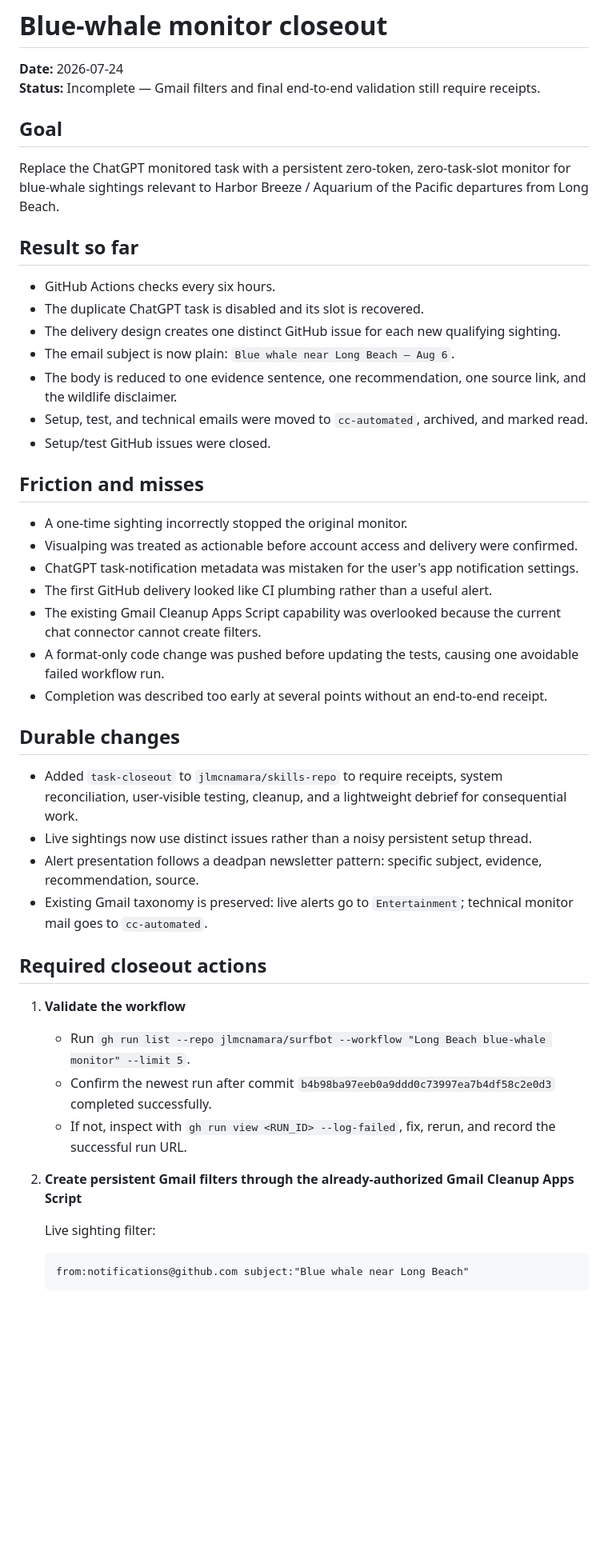
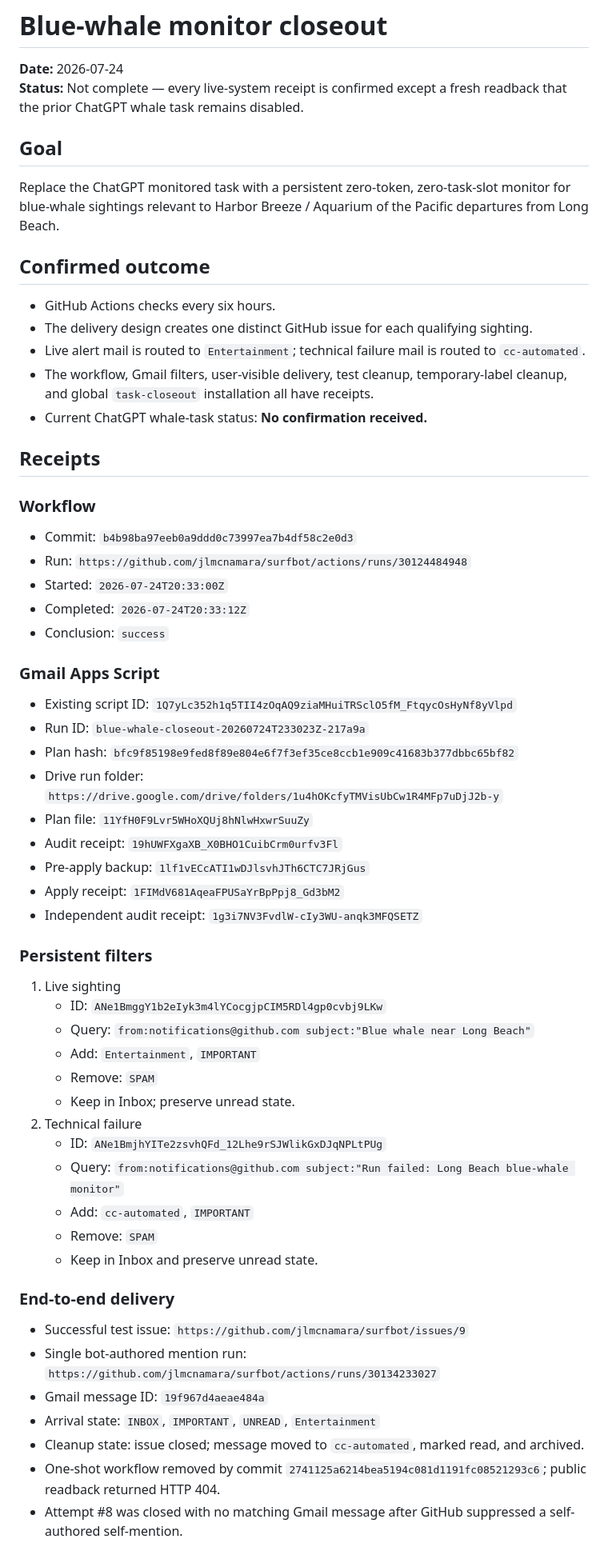
Before and after one commit to jlmcnamara/surfbot, a Markdown page: docs/closeouts/2026-07-24-blue-whale-monitor.md, the part around one of its changes. Shown at 80% size. GitHub-like rendering; blank space fills up the shorter version.

Commit message:
Document blue whale monitor closeout receipts

````diff
--- a/docs/closeouts/2026-07-24-blue-whale-monitor.md
+++ b/docs/closeouts/2026-07-24-blue-whale-monitor.md
@@ -1,51 +1,64 @@
 # Blue-whale monitor closeout
 
 **Date:** 2026-07-24
-**Status:** Incomplete — Gmail filters and final end-to-end validation still require receipts.
+**Status:** Not complete — every live-system receipt is confirmed except a fresh readback that the prior ChatGPT whale task remains disabled.
 
 ## Goal
 
 Replace the ChatGPT monitored task with a persistent zero-token, zero-task-slot monitor for blue-whale sightings relevant to Harbor Breeze / Aquarium of the Pacific departures from Long Beach.
 
-## Result so far
+## Confirmed outcome
 
 - GitHub Actions checks every six hours.
-- The duplicate ChatGPT task is disabled and its slot is recovered.
-- The delivery design creates one distinct GitHub issue for each new qualifying sighting.
-- The email subject is now plain: `Blue whale near Long Beach — Aug 6`.
-- The body is reduced to one evidence sentence, one recommendation, one source link, and the wildlife disclaimer.
-- Setup, test, and technical emails were moved to `cc-automated`, archived, and marked read.
-- Setup/test GitHub issues were closed.
+- The delivery design creates one distinct GitHub issue for each qualifying sighting.
+- Live alert mail is routed to `Entertainment`; technical failure mail is routed to `cc-automated`.
+- The workflow, Gmail filters, user-visible delivery, test cleanup, temporary-label cleanup, and global `task-closeout` installation all have receipts.
+- Current ChatGPT whale-task status: **No confirmation received.**
 
-## Friction and misses
+## Receipts
 
-- A one-time sighting incorrectly stopped the original monitor.
-- Visualping was treated as actionable before account access and delivery were confirmed.
-- ChatGPT task-notification metadata was mistaken for the user's app notification settings.
-- The first GitHub delivery looked like CI plumbing rather than a useful alert.
-- The existing Gmail Cleanup Apps Script capability was overlooked because the current chat connector cannot create filters.
-- A format-only code change was pushed before updating the tests, causing one avoidable failed workflow run.
-- Completion was described too early at several points without an end-to-end receipt.
+### Workflow
 
-## Durable changes
+- Commit: `b4b98ba97eeb0a9ddd0c73997ea7b4df58c2e0d3`
+- Run: `https://github.com/jlmcnamara/surfbot/actions/runs/30124484948`
+- Started: `2026-07-24T20:33:00Z`
+- Completed: `2026-07-24T20:33:12Z`
+- Conclusion: `success`
 
-- Added `task-closeout` to `jlmcnamara/skills-repo` to require receipts, system reconciliation, user-visible testing, cleanup, and a lightweight debrief for consequential work.
-- Live sightings now use distinct issues rather than a noisy persistent setup thread.
-- Alert presentation follows a deadpan newsletter pattern: specific subject, evidence, recommendation, source.
-- Existing Gmail taxonomy is preserved: live alerts go to `Entertainment`; technical monitor mail goes to `cc-automated`.
+### Gmail Apps Script
 
-## Required closeout actions
+- Existing script ID: `1Q7yLc352h1q5TII4zOqAQ9ziaMHuiTRSclO5fM_FtqycOsHyNf8yVlpd`
+- Run ID: `blue-whale-closeout-20260724T233023Z-217a9a`
+- Plan hash: `bfc9f85198e9fed8f89e804e6f7f3ef35ce8ccb1e909c41683b377dbbc65bf82`
+- Drive run folder: `https://drive.google.com/drive/folders/1u4hOKcfyTMVisUbCw1R4MFp7uDjJ2b-y`
+- Plan file: `11YfH0F9Lvr5WHoXQUj8hNlwHxwrSuuZy`
+- Audit receipt: `19hUWFXgaXB_X0BHO1CuibCrm0urfv3Fl`
+- Pre-apply backup: `1lf1vECcATI1wDJlsvhJTh6CTC7JRjGus`
+- Apply receipt: `1FIMdV681AqeaFPUSaYrBpPpj8_Gd3bM2`
+- Independent audit receipt: `1g3i7NV3FvdlW-cIy3WU-anqk3MFQSETZ`
 
-1. **Validate the workflow**
-   - Run `gh run list --repo jlmcnamara/surfbot --workflow "Long Beach blue-whale monitor" --limit 5`.
-   - Confirm the newest run after commit `b4b98ba97eeb0a9ddd0c73997ea7b4df58c2e0d3` completed successfully.
-   - If not, inspect with `gh run view <RUN_ID> --log-failed`, fix, rerun, and record the successful run URL.
+### Persistent filters
 
-2. **Create persistent Gmail filters through the already-authorized Gmail Cleanup Apps Script**
+1. Live sighting
+   - ID: `ANe1BmggY1b2eIyk3m4lYCocgjpCIM5RDl4gp0cvbj9LKw`
+   - Query: `from:notifications@github.com subject:"Blue whale near Long Beach"`
+   - Add: `Entertainment`, `IMPORTANT`
+   - Remove: `SPAM`
+   - Keep in Inbox; preserve unread state.
+2. Technical failure
+   - ID: `ANe1BmjhYITe2zsvhQFd_12Lhe9rSJWlikGxDJqNPLtPUg`
+   - Query: `from:notifications@github.com subject:"Run failed: Long Beach blue-whale monitor"`
+   - Add: `cc-automated`, `IMPORTANT`
+   - Remove: `SPAM`
+   - Keep in Inbox and preserve unread state.
 
-   Live sighting filter:
+### End-to-end delivery
 
-   ```text
-   from:notifications@github.com subject:"Blue whale near Long Beach"
-   ```
+- Successful test issue: `https://github.com/jlmcnamara/surfbot/issues/9`
+- Single bot-authored mention run: `https://github.com/jlmcnamara/surfbot/actions/runs/30134233027`
+- Gmail message ID: `19f967d4aeae484a`
+- Arrival state: `INBOX`, `IMPORTANT`, `UNREAD`, `Entertainment`
+- Cleanup state: issue closed; message moved to `cc-automated`, marked read, and archived.
+- One-shot workflow removed by commit `2741125a6214bea5194c081d1191fc08521293c6`; public readback returned HTTP 404.
+- Attempt #8 was closed with no matching Gmail message after GitHub suppressed a self-authored self-mention.
 
````
Also changed, not shown: other parts of docs/closeouts/2026-07-24-blue-whale-monitor.md (+24 -35 lines).
